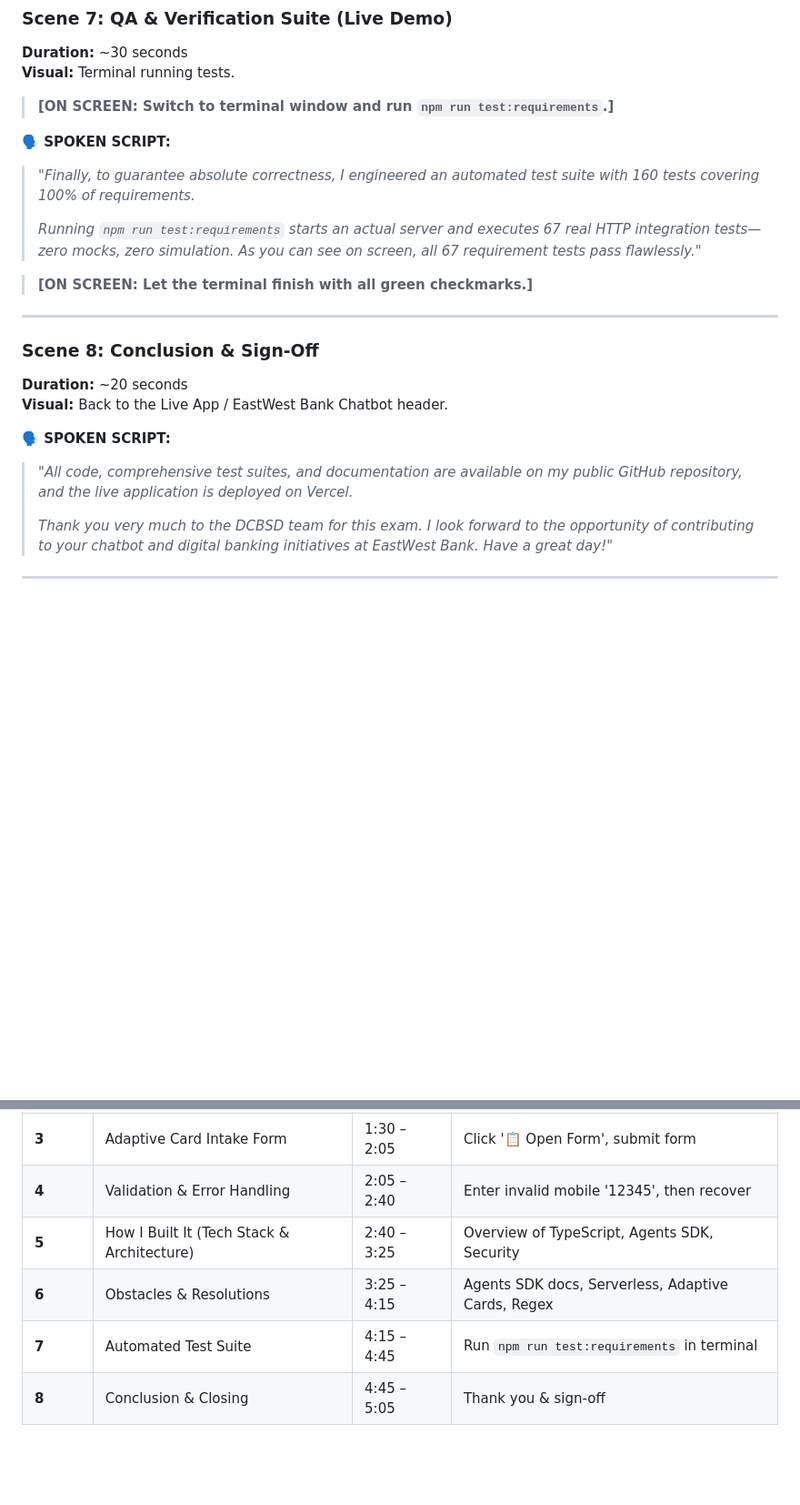
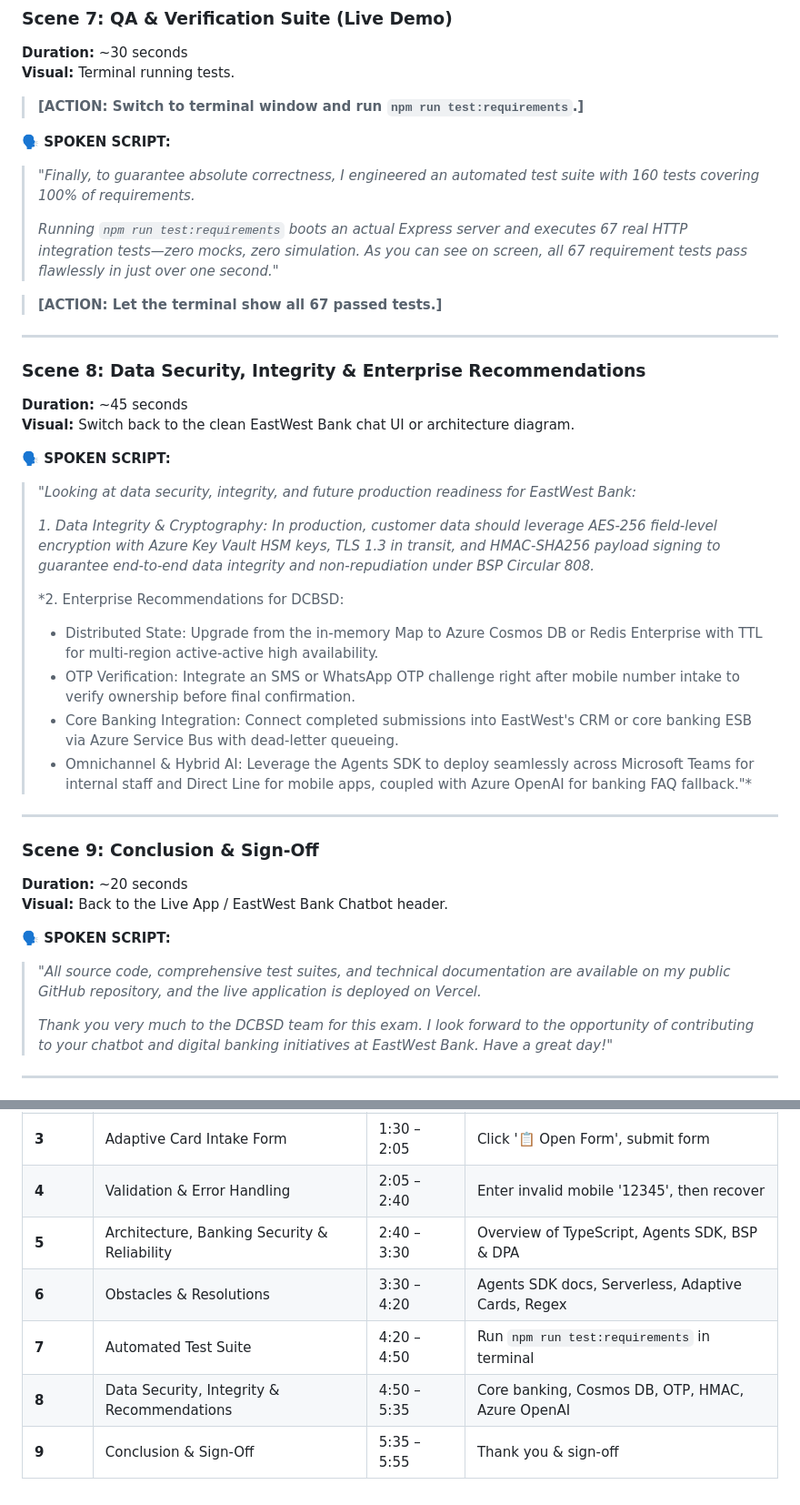
Before and after one commit to jcuady/ChatBot-Techinical-Exam_CUADY, a Markdown page: docs/VIDEO_DEMO_SCRIPT.md, 2 parts joined by grey strips. Shown at 91% size. GitHub-like rendering; blank space fills up the shorter version.

```diff
--- a/docs/VIDEO_DEMO_SCRIPT.md
+++ b/docs/VIDEO_DEMO_SCRIPT.md
@@ -146,23 +146,40 @@
 **Duration:** ~30 seconds
 **Visual:** Terminal running tests.
 
-> **[ON SCREEN: Switch to terminal window and run `npm run test:requirements`.]**
+> **[ACTION: Switch to terminal window and run `npm run test:requirements`.]**
 
 **🗣️ SPOKEN SCRIPT:**
 > *"Finally, to guarantee absolute correctness, I engineered an automated test suite with 160 tests covering 100% of requirements.*
 >
-> *Running `npm run test:requirements` starts an actual server and executes 67 real HTTP integration tests—zero mocks, zero simulation. As you can see on screen, all 67 requirement tests pass flawlessly."*
+> *Running `npm run test:requirements` boots an actual Express server and executes 67 real HTTP integration tests—zero mocks, zero simulation. As you can see on screen, all 67 requirement tests pass flawlessly in just over one second."*
 
-> **[ON SCREEN: Let the terminal finish with all green checkmarks.]**
+> **[ACTION: Let the terminal show all 67 passed tests.]**
 
 ---
 
-### Scene 8: Conclusion & Sign-Off
+### Scene 8: Data Security, Integrity & Enterprise Recommendations
+**Duration:** ~45 seconds
+**Visual:** Switch back to the clean EastWest Bank chat UI or architecture diagram.
+
+**🗣️ SPOKEN SCRIPT:**
+> *"Looking at data security, integrity, and future production readiness for EastWest Bank:*
+>
+> *1. Data Integrity & Cryptography: In production, customer data should leverage AES-256 field-level encryption with Azure Key Vault HSM keys, TLS 1.3 in transit, and HMAC-SHA256 payload signing to guarantee end-to-end data integrity and non-repudiation under BSP Circular 808.*
+>
+> *2. Enterprise Recommendations for DCBSD:
+> - Distributed State: Upgrade from the in-memory Map to Azure Cosmos DB or Redis Enterprise with TTL for multi-region active-active high availability.
+> - OTP Verification: Integrate an SMS or WhatsApp OTP challenge right after mobile number intake to verify ownership before final confirmation.
+> - Core Banking Integration: Connect completed submissions into EastWest's CRM or core banking ESB via Azure Service Bus with dead-letter queueing.
+> - Omnichannel & Hybrid AI: Leverage the Agents SDK to deploy seamlessly across Microsoft Teams for internal staff and Direct Line for mobile apps, coupled with Azure OpenAI for banking FAQ fallback."*
+
+---
+
+### Scene 9: Conclusion & Sign-Off
 **Duration:** ~20 seconds
 **Visual:** Back to the Live App / EastWest Bank Chatbot header.
 
 **🗣️ SPOKEN SCRIPT:**
-> *"All code, comprehensive test suites, and documentation are available on my public GitHub repository, and the live application is deployed on Vercel.*
+> *"All source code, comprehensive test suites, and technical documentation are available on my public GitHub repository, and the live application is deployed on Vercel.*
 >
 > *Thank you very much to the DCBSD team for this exam. I look forward to the opportunity of contributing to your chatbot and digital banking initiatives at EastWest Bank. Have a great day!"*
 
@@ -176,7 +193,8 @@
 | **2** | Conversational Intake (Happy Path) | 0:35 – 1:30 | Enter Name, Mobile, Address, Click 'Yes' |
 | **3** | Adaptive Card Intake Form | 1:30 – 2:05 | Click '📋 Open Form', submit form |
 | **4** | Validation & Error Handling | 2:05 – 2:40 | Enter invalid mobile '12345', then recover |
-| **5** | How I Built It (Tech Stack & Architecture) | 2:40 – 3:25 | Overview of TypeScript, Agents SDK, Security |
-| **6** | Obstacles & Resolutions | 3:25 – 4:15 | Agents SDK docs, Serverless, Adaptive Cards, Regex |
-| **7** | Automated Test Suite | 4:15 – 4:45 | Run `npm run test:requirements` in terminal |
-| **8** | Conclusion & Closing | 4:45 – 5:05 | Thank you & sign-off |
+| **5** | Architecture, Banking Security & Reliability | 2:40 – 3:30 | Overview of TypeScript, Agents SDK, BSP & DPA |
+| **6** | Obstacles & Resolutions | 3:30 – 4:20 | Agents SDK docs, Serverless, Adaptive Cards, Regex |
+| **7** | Automated Test Suite | 4:20 – 4:50 | Run `npm run test:requirements` in terminal |
+| **8** | Data Security, Integrity & Recommendations | 4:50 – 5:35 | Core banking, Cosmos DB, OTP, HMAC, Azure OpenAI |
+| **9** | Conclusion & Sign-Off | 5:35 – 5:55 | Thank you & sign-off |
```
Also changed, not shown: docs/SUBMISSION_EMAIL.md (+22 -3 lines).
